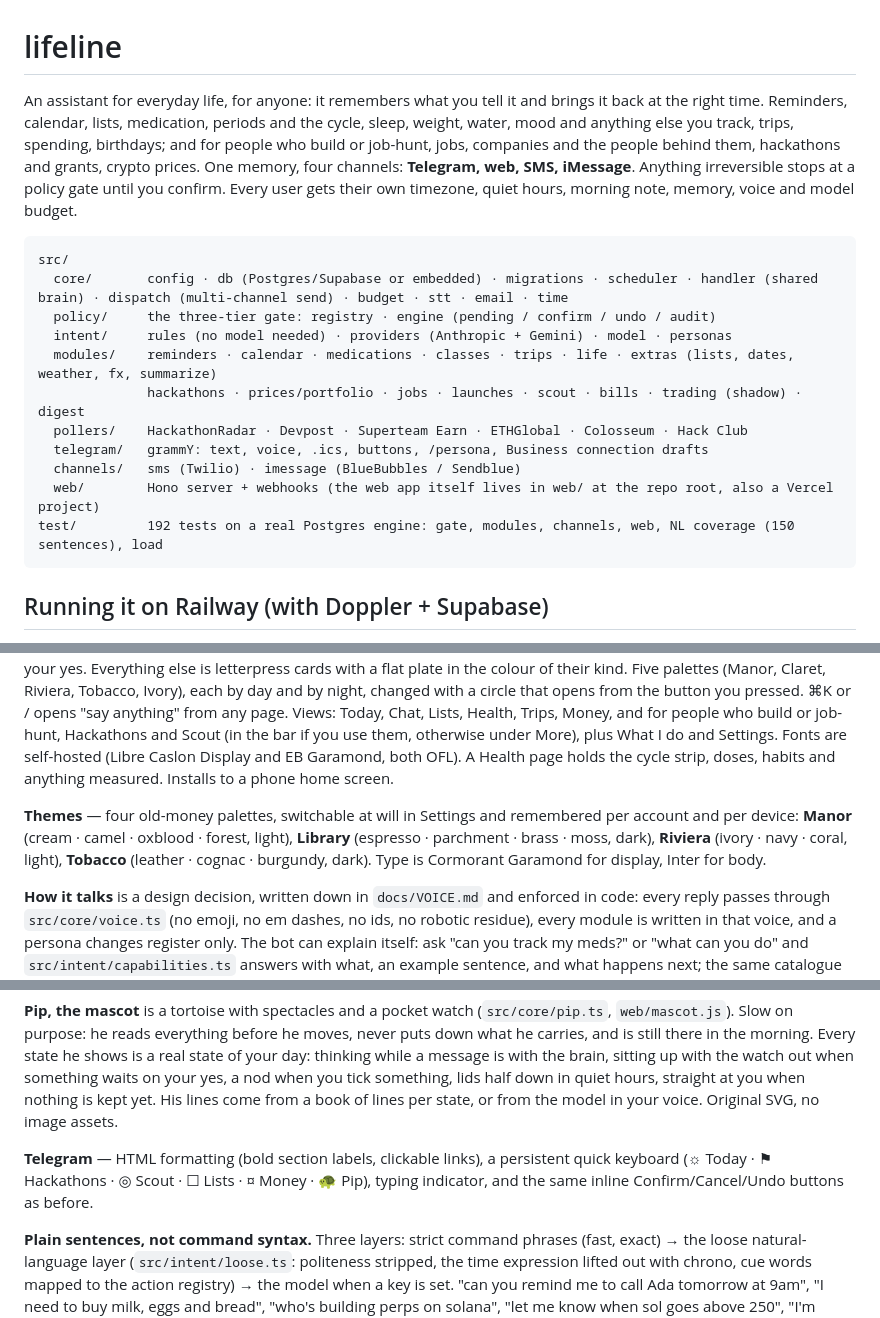
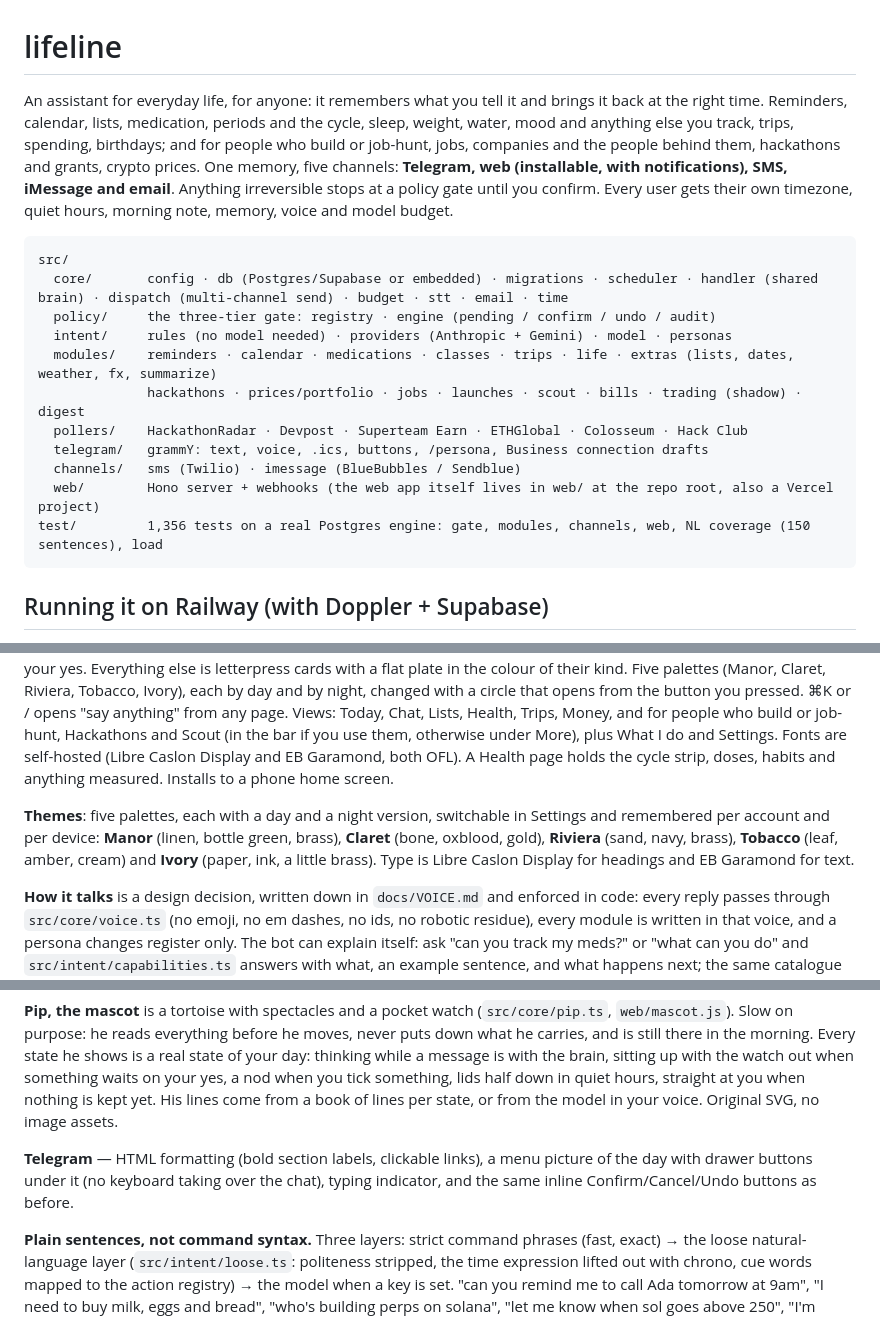
Before and after one commit to Evoxravenlaude/lifeline, a Markdown page: README.md, 3 parts joined by grey strips. Drawn GitHub-style.

````diff
--- a/README.md
+++ b/README.md
@@ -1,6 +1,6 @@
 # lifeline
 
-An assistant for everyday life, for anyone: it remembers what you tell it and brings it back at the right time. Reminders, calendar, lists, medication, periods and the cycle, sleep, weight, water, mood and anything else you track, trips, spending, birthdays; and for people who build or job-hunt, jobs, companies and the people behind them, hackathons and grants, crypto prices. One memory, four channels: **Telegram, web, SMS, iMessage**. Anything irreversible stops at a policy gate until you confirm. Every user gets their own timezone, quiet hours, morning note, memory, voice and model budget.
+An assistant for everyday life, for anyone: it remembers what you tell it and brings it back at the right time. Reminders, calendar, lists, medication, periods and the cycle, sleep, weight, water, mood and anything else you track, trips, spending, birthdays; and for people who build or job-hunt, jobs, companies and the people behind them, hackathons and grants, crypto prices. One memory, five channels: **Telegram, web (installable, with notifications), SMS, iMessage and email**. Anything irreversible stops at a policy gate until you confirm. Every user gets their own timezone, quiet hours, morning note, memory, voice and model budget.
 
 ```
 src/
@@ -13,7 +13,7 @@ src/
   telegram/   grammY: text, voice, .ics, buttons, /persona, Business connection drafts
   channels/   sms (Twilio) · imessage (BlueBubbles / Sendblue)
   web/        Hono server + webhooks (the web app itself lives in web/ at the repo root, also a Vercel project)
-test/         192 tests on a real Postgres engine: gate, modules, channels, web, NL coverage (150 sentences), load
+test/         1,356 tests on a real Postgres engine: gate, modules, channels, web, NL coverage (150 sentences), load
 ```
 
 ## Running it on Railway (with Doppler + Supabase)
@@ -44,13 +44,13 @@ Day one for each friend: `/start` on Telegram → `timezone Europe/London` → `
 
 **Web app** (`web/`, served by Railway at `/` and deployable to Vercel on its own domain; see `web/README.md` and `docs/DESIGN.md`). It opens on **the path**: today as a landscape drawn from your real data. The sky follows the real hour where you are (dawn, day, dusk, stars), every reminder, event, class and dose is a lantern beside the lane, ticked behind Pip and lit ahead of him, and Pip walks at the position of now, stopping with his watch up when something waits on your yes. Everything else is letterpress cards with a flat plate in the colour of their kind. Five palettes (Manor, Claret, Riviera, Tobacco, Ivory), each by day and by night, changed with a circle that opens from the button you pressed. ⌘K or / opens "say anything" from any page. Views: Today, Chat, Lists, Health, Trips, Money, and for people who build or job-hunt, Hackathons and Scout (in the bar if you use them, otherwise under More), plus What I do and Settings. Fonts are self-hosted (Libre Caslon Display and EB Garamond, both OFL). A Health page holds the cycle strip, doses, habits and anything measured. Installs to a phone home screen.
 
-**Themes** — four old-money palettes, switchable at will in Settings and remembered per account and per device: **Manor** (cream · camel · oxblood · forest, light), **Library** (espresso · parchment · brass · moss, dark), **Riviera** (ivory · navy · coral, light), **Tobacco** (leather · cognac · burgundy, dark). Type is Cormorant Garamond for display, Inter for body.
+**Themes**: five palettes, each with a day and a night version, switchable in Settings and remembered per account and per device: **Manor** (linen, bottle green, brass), **Claret** (bone, oxblood, gold), **Riviera** (sand, navy, brass), **Tobacco** (leaf, amber, cream) and **Ivory** (paper, ink, a little brass). Type is Libre Caslon Display for headings and EB Garamond for text.
 
 **How it talks** is a design decision, written down in `docs/VOICE.md` and enforced in code: every reply passes through `src/core/voice.ts` (no emoji, no em dashes, no ids, no robotic residue), every module is written in that voice, and a persona changes register only. The bot can explain itself: ask "can you track my meds?" or "what can you do" and `src/intent/capabilities.ts` answers with what, an example sentence, and what happens next; the same catalogue feeds the model's prompt and the web app's "What I do" page. When something essential is missing, an action asks one question and remembers it (`needs`/`fill` hooks, `src/intent/thread.ts`): "plan a trip to Accra" gets "When are you going?", and the next message is read as the answer, "skip" carries on without it.
 
 **Pip, the mascot** is a tortoise with spectacles and a pocket watch (`src/core/pip.ts`, `web/mascot.js`). Slow on purpose: he reads everything before he moves, never puts down what he carries, and is still there in the morning. Every state he shows is a real state of your day: thinking while a message is with the brain, sitting up with the watch out when something waits on your yes, a nod when you tick something, lids half down in quiet hours, straight at you when nothing is kept yet. His lines come from a book of lines per state, or from the model in your voice. Original SVG, no image assets.
 
-**Telegram** — HTML formatting (bold section labels, clickable links), a persistent quick keyboard (☼ Today · ⚑ Hackathons · ◎ Scout · ☐ Lists · ¤ Money · 🐢 Pip), typing indicator, and the same inline Confirm/Cancel/Undo buttons as before.
+**Telegram** — HTML formatting (bold section labels, clickable links), a menu picture of the day with drawer buttons under it (no keyboard taking over the chat), typing indicator, and the same inline Confirm/Cancel/Undo buttons as before.
 
 **Plain sentences, not command syntax.** Three layers: strict command phrases (fast, exact) → the loose natural-language layer (`src/intent/loose.ts`: politeness stripped, the time expression lifted out with chrono, cue words mapped to the action registry) → the model when a key is set. "can you remind me to call Ada tomorrow at 9am", "I need to buy milk, eggs and bread", "who's building perps on solana", "let me know when sol goes above 250", "I'm going to Accra on dec 20 until dec 27 with a budget of 600 usd", "be more formal" all work with no model. `test/coverage.test.ts` holds 150 such sentences and fails if any registered action becomes unreachable.
 
````
Also changed, not shown: other parts of README.md (+15 -4 lines), docs/APP.md (+17 -3 lines), docs/TELEGRAM.md (+1 -1 lines).
